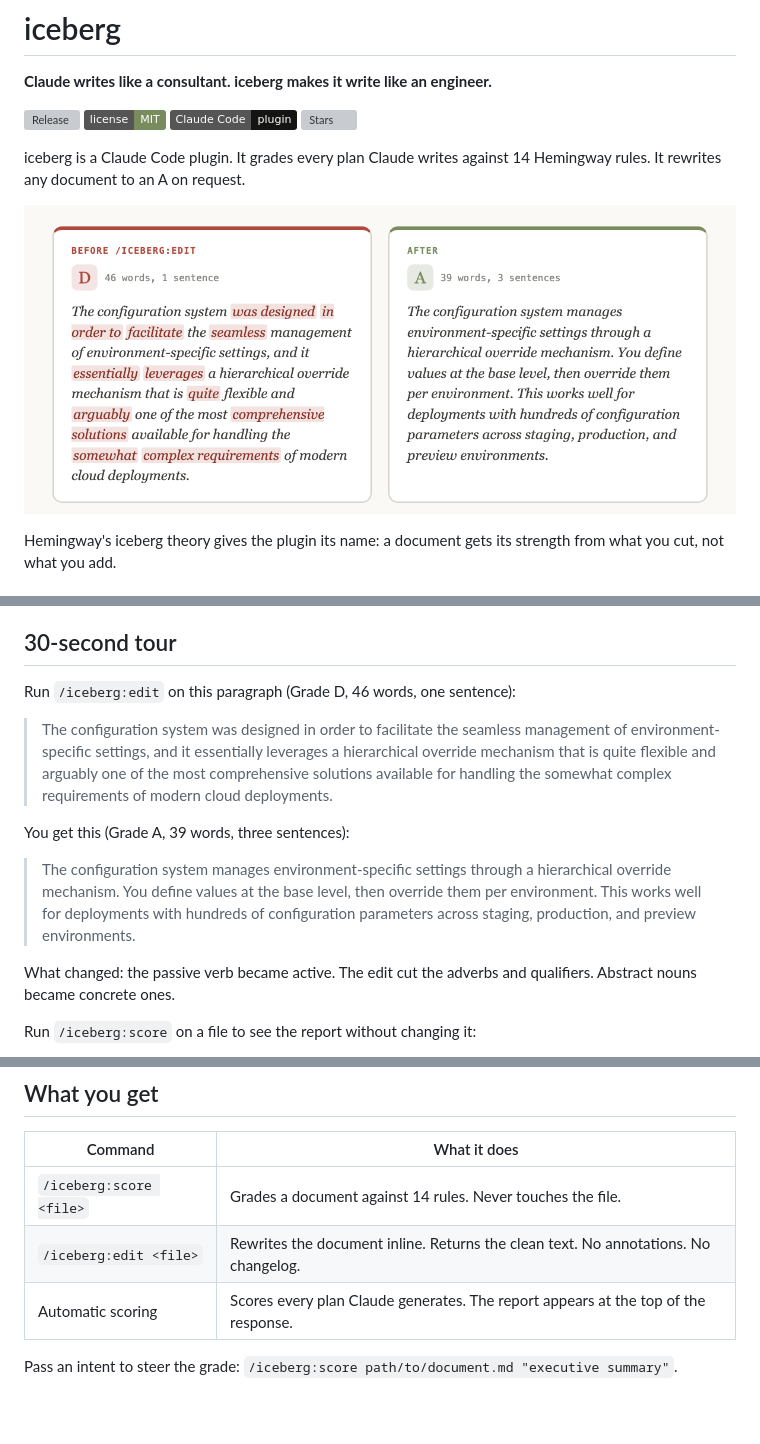
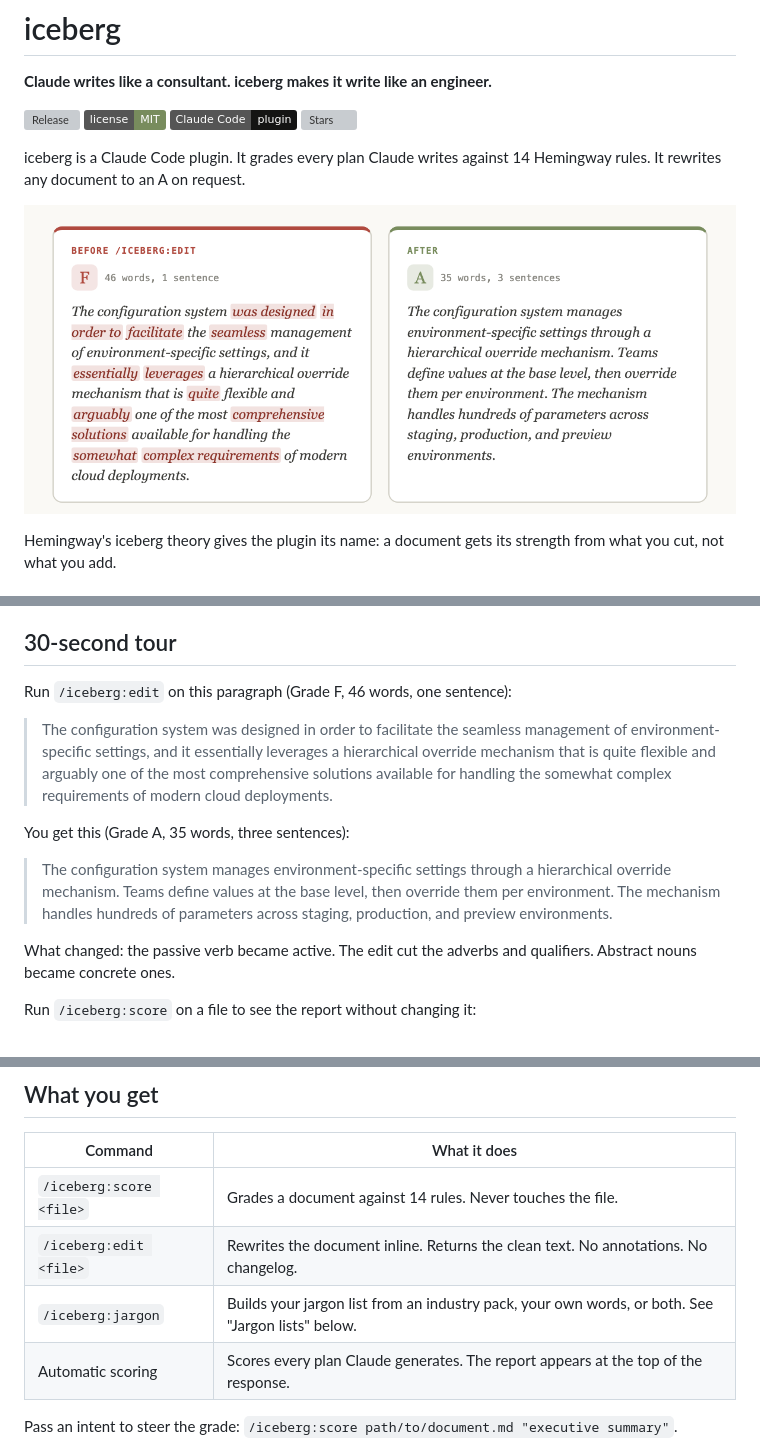
Before and after one commit to gagoar/iceberg, a Markdown page: README.md, 3 parts joined by grey strips. Rendered like a GitHub page; pictures changed too: docs/assets/before-after.png; badges without logos; blank space fills up the shorter version; grey boxes are pictures that could not be loaded.

```diff
--- a/README.md
+++ b/README.md
@@ -39,13 +39,13 @@ Prefer one marketplace for all gagoar plugins? Use [gago-plugins](https://github
 
 ## 30-second tour
 
-Run `/iceberg:edit` on this paragraph (Grade D, 46 words, one sentence):
+Run `/iceberg:edit` on this paragraph (Grade F, 46 words, one sentence):
 
 > The configuration system was designed in order to facilitate the seamless management of environment-specific settings, and it essentially leverages a hierarchical override mechanism that is quite flexible and arguably one of the most comprehensive solutions available for handling the somewhat complex requirements of modern cloud deployments.
 
-You get this (Grade A, 39 words, three sentences):
+You get this (Grade A, 35 words, three sentences):
 
-> The configuration system manages environment-specific settings through a hierarchical override mechanism. You define values at the base level, then override them per environment. This works well for deployments with hundreds of configuration parameters across staging, production, and preview environments.
+> The configuration system manages environment-specific settings through a hierarchical override mechanism. Teams define values at the base level, then override them per environment. The mechanism handles hundreds of parameters across staging, production, and preview environments.
 
 What changed: the passive verb became active. The edit cut the adverbs and qualifiers. Abstract nouns became concrete ones.
 
@@ -73,6 +73,7 @@ Run /iceberg:edit to apply all fixes.
 |---------|--------------|
 | `/iceberg:score <file>` | Grades a document against 14 rules. Never touches the file. |
 | `/iceberg:edit <file>` | Rewrites the document inline. Returns the clean text. No annotations. No changelog. |
+| `/iceberg:jargon` | Builds your jargon list from an industry pack, your own words, or both. See "Jargon lists" below. |
 | Automatic scoring | Scores every plan Claude generates. The report appears at the top of the response. |
 
 Pass an intent to steer the grade: `/iceberg:score path/to/document.md "executive summary"`.
```
Also changed, not shown: other parts of README.md (+32 -0 lines), examples/before-after.md (+16 -18 lines), 5 other files.
